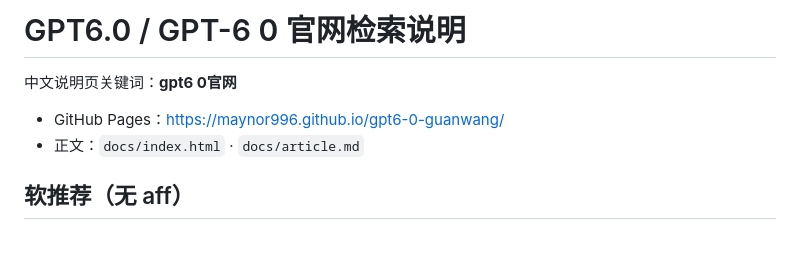
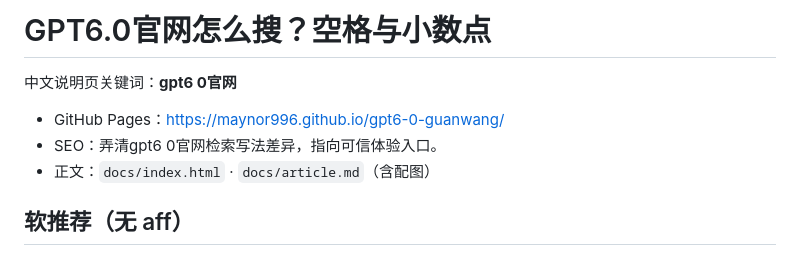
Before and after one commit to Maynor996/gpt6-0-guanwang, a Markdown page: README.md, the part around the change. Drawn GitHub-style.

Commit message:
SEO + images upgrade for gpt6-0-guanwang
Add local docs images, Open Graph/canonical, expanded FAQ/body,
sibling internal links, and sync README SEO blurb.

```diff
--- a/README.md
+++ b/README.md
@@ -1,9 +1,10 @@
-# GPT6.0 / GPT-6 0 官网检索说明
+# GPT6.0官网怎么搜？空格与小数点
 
 中文说明页关键词：**gpt6 0官网**
 
 - GitHub Pages：https://maynor996.github.io/gpt6-0-guanwang/
-- 正文：`docs/index.html` · `docs/article.md`
+- SEO：弄清gpt6 0官网检索写法差异，指向可信体验入口。
+- 正文：`docs/index.html` · `docs/article.md`（含配图）
 
 ## 软推荐（无 aff）
 
```
Also changed, not shown: docs/article.md (+48 -3 lines), docs/01-hero.jpg (added), docs/02-momoai.png (added), docs/03-family.jpg (added), 1 other file.
